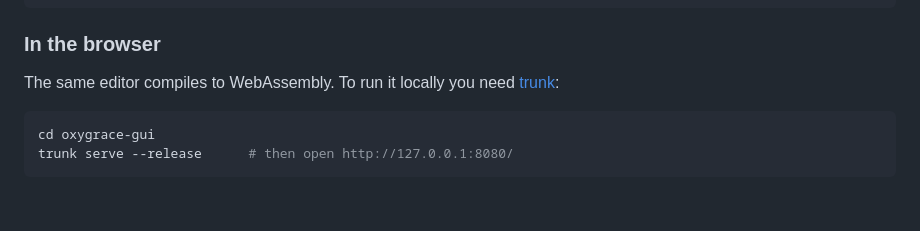
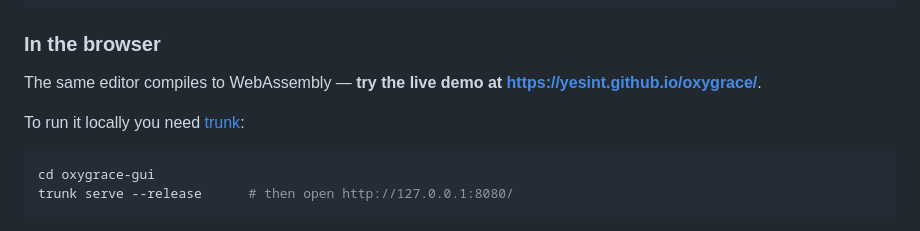
Before and after one commit to yesint/oxygrace, a Markdown page: README.md, the part around the change. Drawn GitHub-style; blank space fills up the shorter version.

Commit message:
docs: fix trunk link (trunkrs.dev squatted) and add live demo link
Co-Authored-By: Claude Fable 5 <noreply@anthropic.com>

````diff
--- a/README.md
+++ b/README.md
@@ -140,8 +140,10 @@ oxygrace-gui -nxy results.dat            # plot a multi-column data file
 
 ### In the browser
 
-The same editor compiles to WebAssembly. To run it locally you need
-[trunk](https://trunkrs.dev):
+The same editor compiles to WebAssembly — **try the live demo at
+<https://yesint.github.io/oxygrace/>**.
+
+To run it locally you need [trunk](https://github.com/trunk-rs/trunk):
 
 ```bash
 cd oxygrace-gui
````
